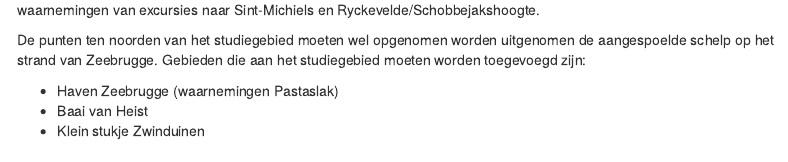
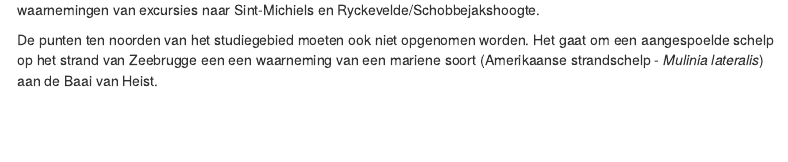
Before and after one commit to wlangera/slak-in-du, an R Markdown document (src/markdown/dataselectie_kust.Rmd): the page in a window 1100 px wide, from 1320 px down. Rendered offline with R 4.5, knitr and Pandoc, with nearby package versions; some code elsewhere in the file could not run offline; menus at the side of the page are left out.

Commit message:
adapt text on edge observations

```diff
--- a/src/markdown/dataselectie_kust.Rmd
+++ b/src/markdown/dataselectie_kust.Rmd
@@ -128,11 +128,7 @@ mapview(correct_obs, col.regions = "red") +
 
 De punten ten zuiden van het studiegebied bevinden zich terecht niet in de selectie voor het huidige rapport. Het zijn waarnemingen van excursies naar Sint-Michiels en Ryckevelde/Schobbejakshoogte.
 
-De punten ten noorden van het studiegebied moeten wel opgenomen worden uitgenomen de aangespoelde schelp op het strand van Zeebrugge. Gebieden die aan het studiegebied moeten worden toegevoegd zijn:
-
-- Haven Zeebrugge (waarnemingen Pastaslak)
-- Baai van Heist
-- Klein stukje Zwinduinen
+De punten ten noorden van het studiegebied moeten ook niet opgenomen worden. Het gaat om een aangespoelde schelp op het strand van Zeebrugge een een waarneming van een mariene soort (Amerikaanse strandschelp - *Mulinia lateralis*) aan de Baai van Heist.
 
 
 ## Selectie van soorten
```
